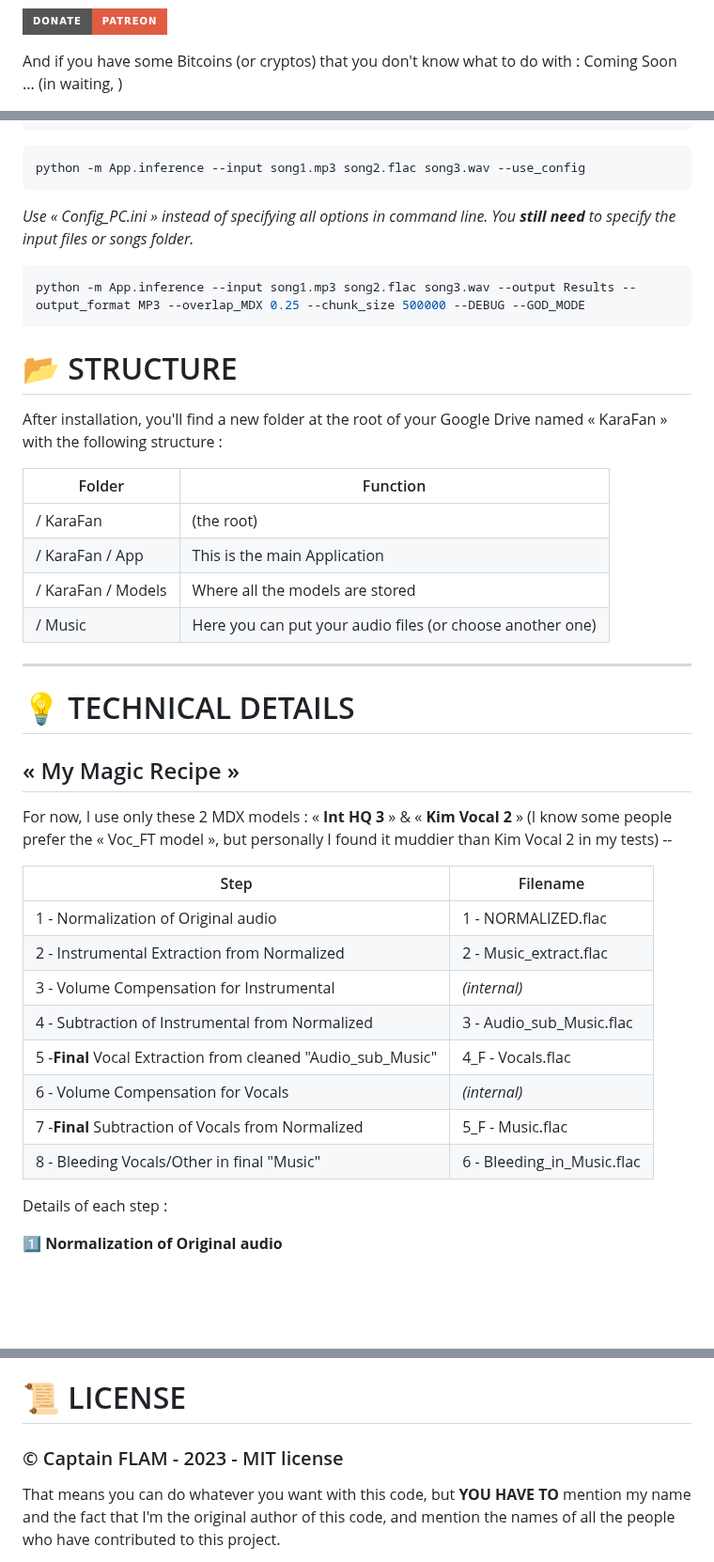
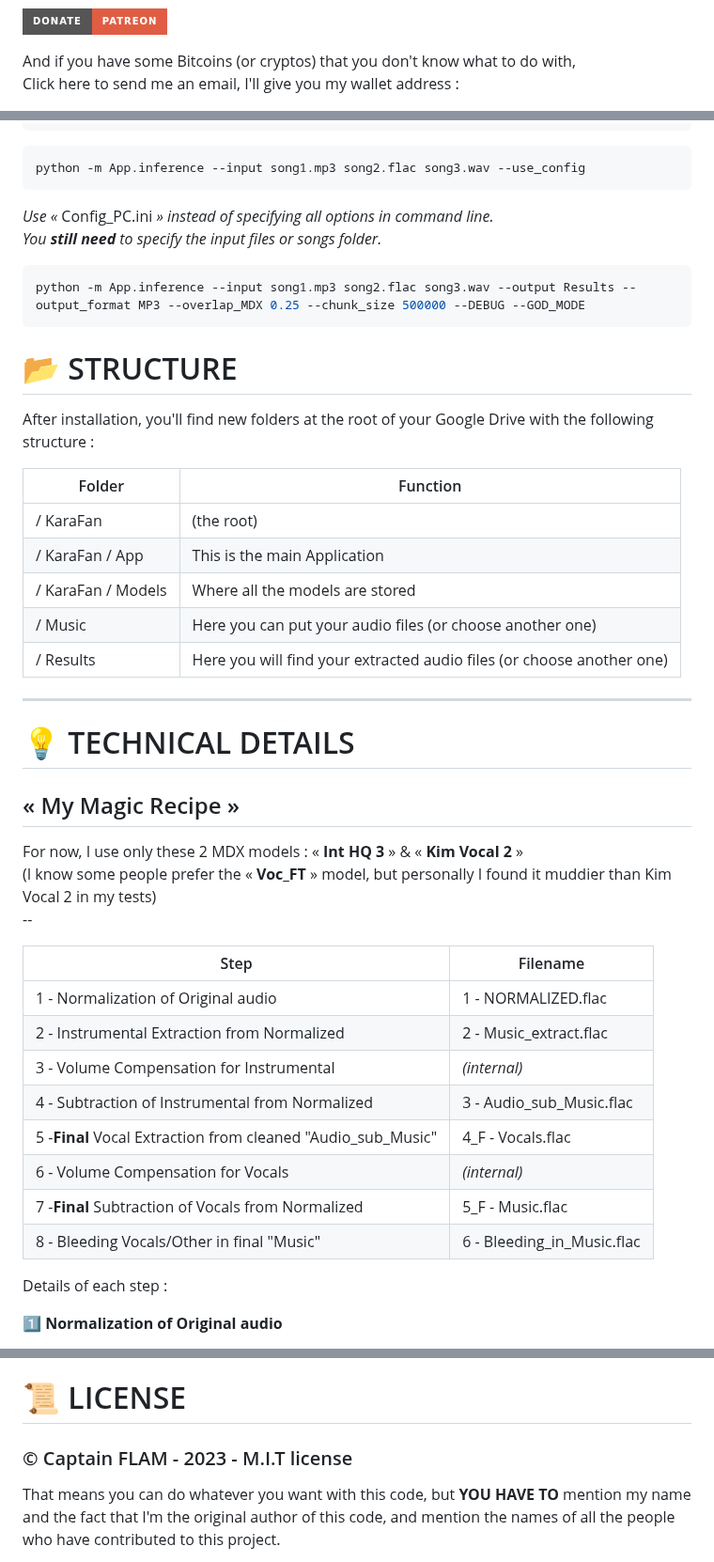
Before and after one commit to Captain-FLAM/KaraFan, a Markdown page: README.md, 3 parts joined by grey strips. Shown at 94% size. Drawn GitHub-style; badges without logos; blank space fills up the shorter version.

````diff
--- a/README.md
+++ b/README.md
@@ -16,5 +20,6 @@ you can make a donation or become one of my patrons :
 
 [![Patreon](https://img.shields.io/badge/Donate-Patreon-red.svg?style=for-the-badge)](https://www.patreon.com/Captain_FLAM/membership)
 
-And if you have some Bitcoins (or cryptos) that you don't know what to do with : Coming Soon ... (in waiting, )
+And if you have some Bitcoins (or cryptos) that you don't know what to do with,
+Click here to send me an email, I'll give you my wallet address :
 
@@ -192,7 +200,7 @@ python -m App.inference --help
 python -m App.inference --input song1.mp3 song2.flac song3.wav --use_config
 ```
 
-*Use « Config_PC.ini » instead of specifying all options in command line.*
+*Use «* Config_PC.ini *» instead of specifying all options in command line.*
 *You **still need** to specify the input files or songs folder.*
 
 ```bash
@@ -201,7 +209,7 @@ python -m App.inference --input song1.mp3 song2.flac song3.wav --output Results
 
 # 📂 STRUCTURE
 
-After installation, you'll find a new folder at the root of your Google Drive named « KaraFan » with the following structure :
+After installation, you'll find new folders at the root of your Google Drive with the following structure :
 
 | Folder             | Function                                                  |
 | ------------------ | --------------------------------------------------------- |
@@ -209,6 +217,7 @@ After installation, you'll find a new folder at the root of your Google Drive na
 | / KaraFan / App    | This is the main Application                              |
 | / KaraFan / Models | Where all the models are stored                           |
 | / Music            | Here you can put your audio files (or choose another one) |
+| / Results          | Here you will find your extracted audio files (or choose another one) |
 
 ---
 
@@ -217,19 +226,19 @@ After installation, you'll find a new folder at the root of your Google Drive na
 ## « My Magic Recipe »
 
 For now, I use only these 2 MDX models : « **Int HQ 3** » & « **Kim Vocal 2** »
-(I know some people prefer the « Voc_FT model », but personally I found it muddier than Kim Vocal 2 in my tests)
+(I know some people prefer the « **Voc_FT** » model, but personally I found it muddier than Kim Vocal 2 in my tests)
 \--
 
-| Step                                                               | Filename                    |
-| ------------------------------------------------------------------ | --------------------------- |
-| 1 - Normalization of Original audio                                | 1 - NORMALIZED.flac         |
-| 2 - Instrumental Extraction from Normalized                        | 2 - Music_extract.flac     |
-| 3 - Volume Compensation for Instrumental                           | *(internal)*              |
-| 4 - Subtraction of Instrumental from Normalized                    | 3 - Audio_sub_Music.flac   |
-| 5 -**Final** Vocal Extraction from cleaned "Audio_sub_Music" | 4_F - Vocals.flac           |
-| 6 - Volume Compensation for Vocals                                 | *(internal)*              |
-| 7 -**Final** Subtraction of Vocals from Normalized           | 5_F - Music.flac            |
-| 8 - Bleeding Vocals/Other in final "Music"                         | 6 - Bleeding_in_Music.flac |
+| Step | Filename |
+| ---- | -------- |
+| 1 - Normalization of Original audio | 1 - NORMALIZED.flac |
+| 2 - Instrumental Extraction from Normalized | 2 - Music_extract.flac |
+| 3 - Volume Compensation for Instrumental | *(internal)* |
+| 4 - Subtraction of Instrumental from Normalized | 3 - Audio_sub_Music.flac |
+| 5 -**Final** Vocal Extraction from cleaned "Audio_sub_Music" | 4_F - Vocals.flac |
+| 6 - Volume Compensation for Vocals | *(internal)* |
+| 7 -**Final** Subtraction of Vocals from Normalized | 5_F - Music.flac |
+| 8 - Bleeding Vocals/Other in final "Music" | 6 - Bleeding_in_Music.flac |
 
 Details of each step :
 
@@ -406,7 +418,7 @@ Thousands Thanks to all of you ! **I love you !** ❤️
 
 # 📜 LICENSE
 
-### &copy; Captain FLAM - 2023 - MIT license
+### &copy; Captain FLAM - 2023 - M.I.T license
 
 That means you can do whatever you want with this code, but **YOU HAVE TO** mention my name and the fact that I'm the original author of this code, and mention the names of all the people who have contributed to this project.
 
````
Also changed, not shown: other parts of README.md (+36 -26 lines), images/Bohemian_Rhapsody_MDX23C_D1581_vs_Kim_Vocal_2.png (added), 9 other files.
